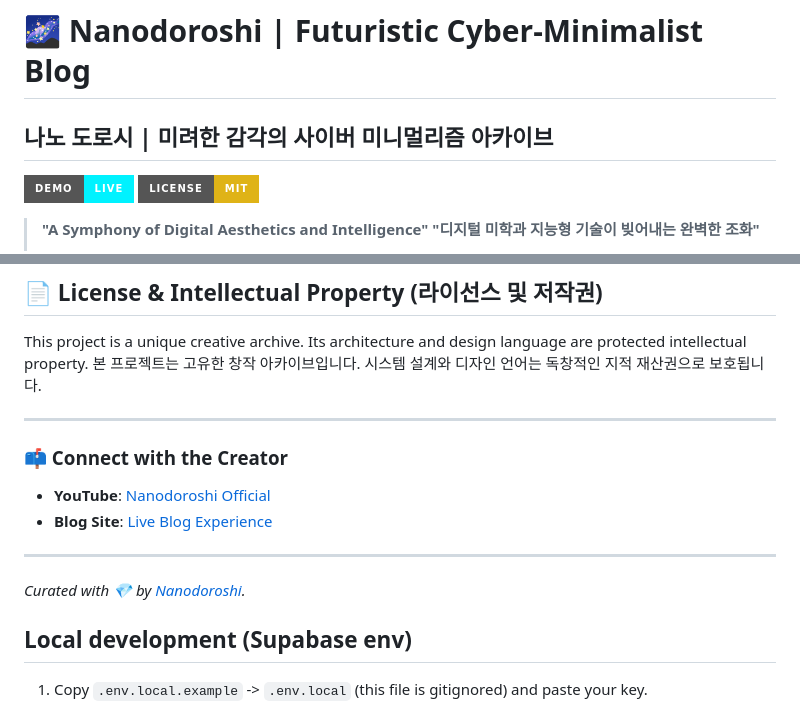
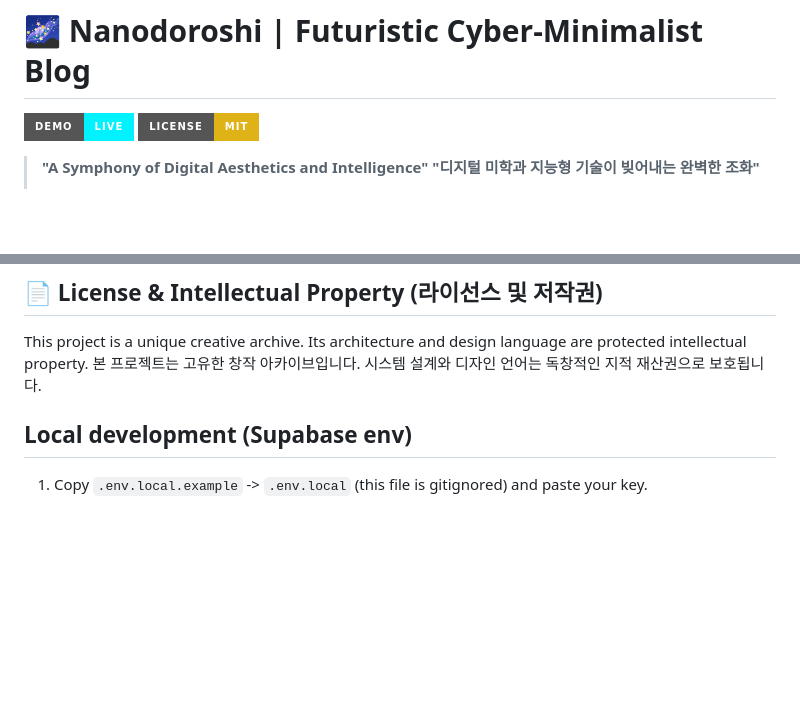
Before and after one commit to srunaic/MyTestBlog, a Markdown page: README.md, 2 parts joined by grey strips. Rendered like a GitHub page; badges without logos; blank space fills up the shorter version.

```diff
--- a/README.md
+++ b/README.md
@@ -1,5 +1,4 @@
 # 🌌 Nanodoroshi | Futuristic Cyber-Minimalist Blog
-## 나노 도로시 | 미려한 감각의 사이버 미니멀리즘 아카이브
 
 [![Live Demo](https://img.shields.io/badge/demo-live-00f2ff?style=for-the-badge&logo=google-chrome&logoColor=white)](https://srunaic.github.io/MyTestBlog/)
 [![License: MIT](https://img.shields.io/badge/License-MIT-yellow.svg?style=for-the-badge)](https://opensource.org/licenses/MIT)
@@ -79,14 +78,6 @@ Built for speed and elegance using a modern, lightweight architecture.
 This project is a unique creative archive. Its architecture and design language are protected intellectual property.
 본 프로젝트는 고유한 창작 아카이브입니다. 시스템 설계와 디자인 언어는 독창적인 지적 재산권으로 보호됩니다.
 
----
-### 📫 Connect with the Creator
-- **YouTube**: [Nanodoroshi Official](https://www.youtube.com/channel/UCAWWGP96WKyyLFT8nZni0hA)
-- **Blog Site**: [Live Blog Experience](https://srunaic.github.io/MyTestBlog/)
-
----
-*Curated with 💎 by [Nanodoroshi](https://github.com/srunaic).*
-
 ## Local development (Supabase env)
 
 1) Copy `.env.local.example` -> `.env.local` (this file is gitignored) and paste your key.
```
